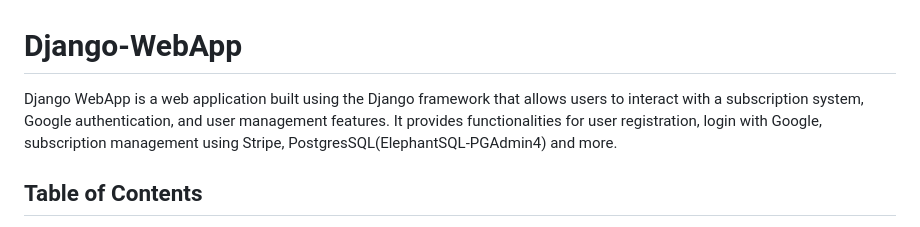
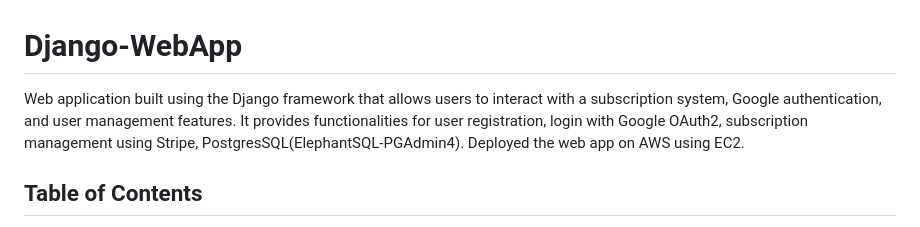
Before and after one commit to mksiki/SaaS, a Markdown page: README.md, the part around the change. GitHub-like rendering.

```diff
--- a/README.md
+++ b/README.md
@@ -1,6 +1,5 @@
 # Django-WebApp
-Django WebApp is a web application built using the Django framework that allows users to interact with a subscription system, Google authentication, and user management features. It provides functionalities for user registration, login with Google, subscription management using Stripe, PostgresSQL(ElephantSQL-PGAdmin4) and more.
-
+Web application built using the Django framework that allows users to interact with a subscription system, Google authentication, and user management features. It provides functionalities for user registration, login with Google OAuth2, subscription management using Stripe, PostgresSQL(ElephantSQL-PGAdmin4). Deployed the web app on AWS using EC2.
 ## Table of Contents
 
 - [Features](#features)
```
